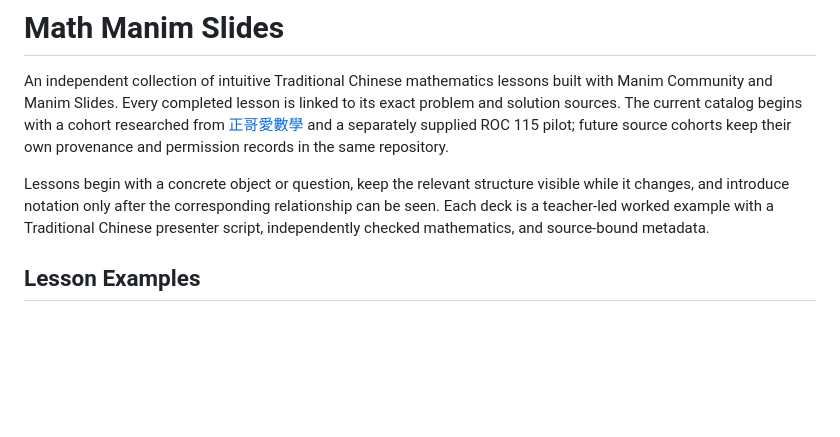
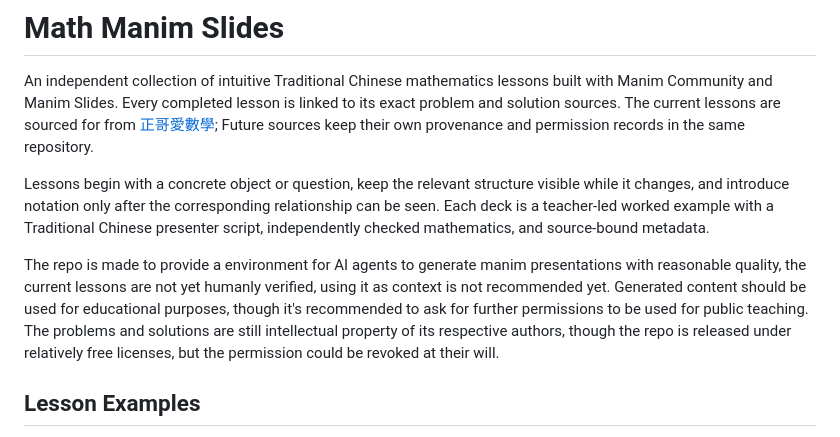
Before and after one commit to lapotist/math-manim-slides, a Markdown page: README.md, the part around the change. GitHub-like rendering; blank space fills up the shorter version.

Commit message:
Update README.md
disclaimers

```diff
--- a/README.md
+++ b/README.md
@@ -2,9 +2,7 @@
 
 An independent collection of intuitive Traditional Chinese mathematics
 lessons built with Manim Community and Manim Slides. Every completed lesson is
-linked to its exact problem and solution sources. The current catalog begins
-with a cohort researched from [正哥愛數學](https://sites.google.com/chjs.ntpc.edu.tw/carlovemath/)
-and a separately supplied ROC 115 pilot; future source cohorts keep their own
+linked to its exact problem and solution sources. The current lessons are sourced for from [正哥愛數學](https://sites.google.com/chjs.ntpc.edu.tw/carlovemath/); Future sources keep their own
 provenance and permission records in the same repository.
 
 Lessons begin with a concrete object or question, keep the relevant structure
@@ -12,6 +10,9 @@ visible while it changes, and introduce notation only after the corresponding
 relationship can be seen. Each deck is a teacher-led worked example with a
 Traditional Chinese presenter script, independently checked mathematics, and
 source-bound metadata.
+
+The repo is made to provide a environment for AI agents to generate manim presentations with reasonable quality, the current lessons are not yet humanly verified, using it as context is not recommended yet.
+Generated content should be used for educational purposes, though it's recommended to ask for further permissions to be used for public teaching. The problems and solutions are still intellectual property of its respective authors, though the repo is released under relatively free licenses, but the permission could be revoked at their will.
 
 ## Lesson Examples
 
```
